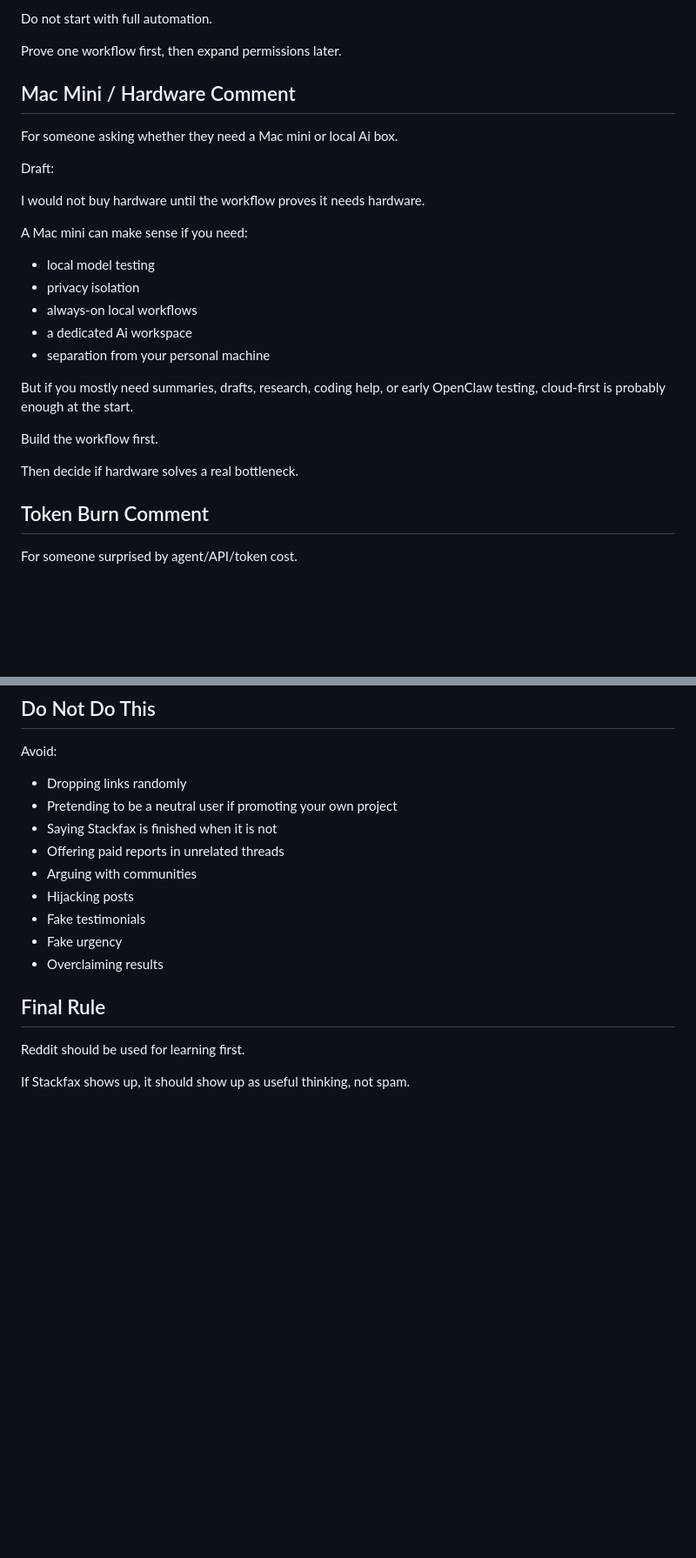
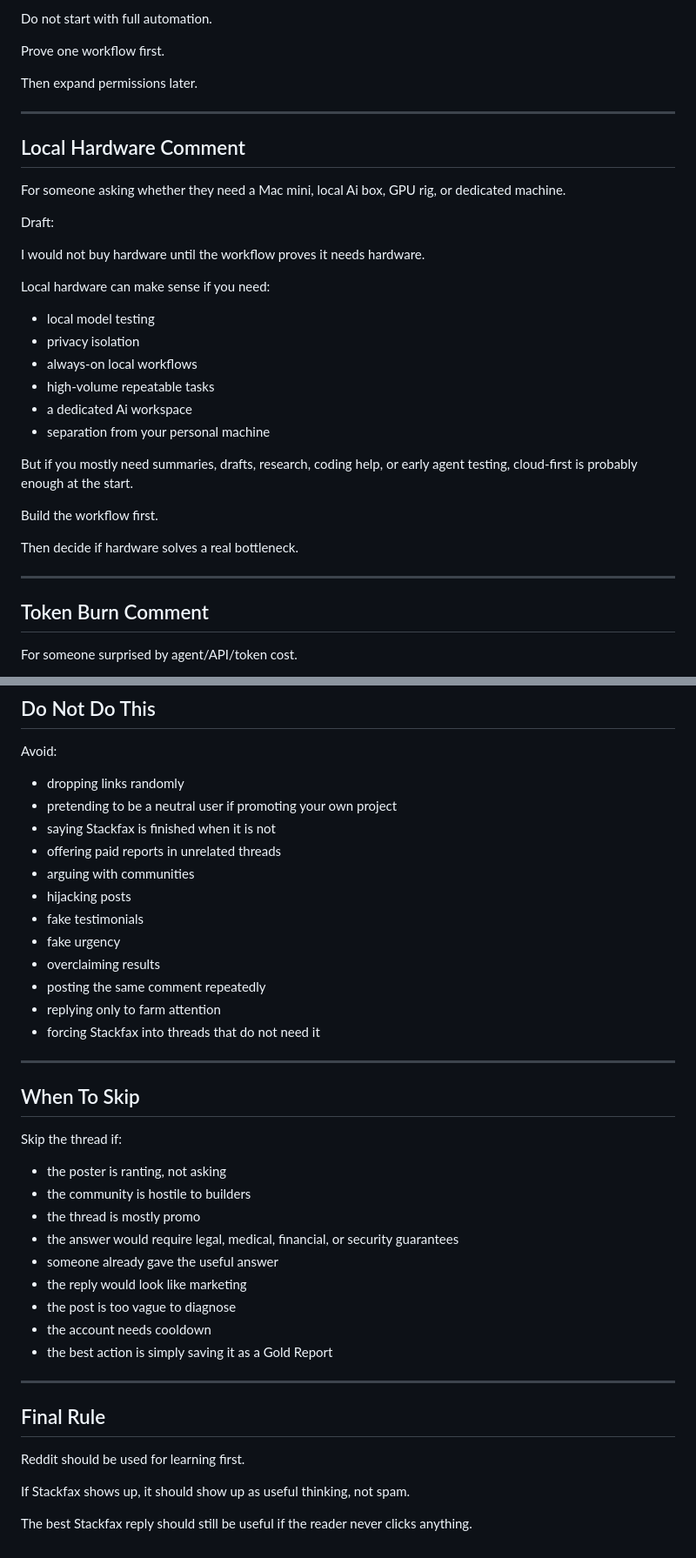
Before and after one commit to getstackfax/stackfax, a Markdown page: marketing/example-reddit-comment-drafts.md, 2 parts joined by grey strips. Shown at 87% size. GitHub-like rendering; blank space fills up the shorter version.

```diff
--- a/marketing/example-reddit-comment-drafts.md
+++ b/marketing/example-reddit-comment-drafts.md
@@ -62,29 +117,36 @@ A safe first workflow is:
 
 Do not start with full automation.
 
-Prove one workflow first, then expand permissions later.
+Prove one workflow first.
 
-## Mac Mini / Hardware Comment
+Then expand permissions later.
 
-For someone asking whether they need a Mac mini or local Ai box.
+---
+
+## Local Hardware Comment
+
+For someone asking whether they need a Mac mini, local Ai box, GPU rig, or dedicated machine.
 
 Draft:
 
 I would not buy hardware until the workflow proves it needs hardware.
 
-A Mac mini can make sense if you need:
+Local hardware can make sense if you need:
 
 - local model testing
 - privacy isolation
 - always-on local workflows
+- high-volume repeatable tasks
 - a dedicated Ai workspace
 - separation from your personal machine
 
-But if you mostly need summaries, drafts, research, coding help, or early OpenClaw testing, cloud-first is probably enough at the start.
+But if you mostly need summaries, drafts, research, coding help, or early agent testing, cloud-first is probably enough at the start.
 
 Build the workflow first.
 
 Then decide if hardware solves a real bottleneck.
+
+---
 
 ## Token Burn Comment
 
@@ -200,18 +398,41 @@ Still early, but these are exactly the kinds of stack questions it is meant to h
 
 Avoid:
 
-- Dropping links randomly
-- Pretending to be a neutral user if promoting your own project
-- Saying Stackfax is finished when it is not
-- Offering paid reports in unrelated threads
-- Arguing with communities
-- Hijacking posts
-- Fake testimonials
-- Fake urgency
-- Overclaiming results
+- dropping links randomly
+- pretending to be a neutral user if promoting your own project
+- saying Stackfax is finished when it is not
+- offering paid reports in unrelated threads
+- arguing with communities
+- hijacking posts
+- fake testimonials
+- fake urgency
+- overclaiming results
+- posting the same comment repeatedly
+- replying only to farm attention
+- forcing Stackfax into threads that do not need it
+
+---
+
+## When To Skip
+
+Skip the thread if:
+
+- the poster is ranting, not asking
+- the community is hostile to builders
+- the thread is mostly promo
+- the answer would require legal, medical, financial, or security guarantees
+- someone already gave the useful answer
+- the reply would look like marketing
+- the post is too vague to diagnose
+- the account needs cooldown
+- the best action is simply saving it as a Gold Report
+
+---
 
 ## Final Rule
 
 Reddit should be used for learning first.
 
 If Stackfax shows up, it should show up as useful thinking, not spam.
+
+The best Stackfax reply should still be useful if the reader never clicks anything.
```
Also changed, not shown: other parts of marketing/example-reddit-comment-drafts.md (+200 -9 lines).
